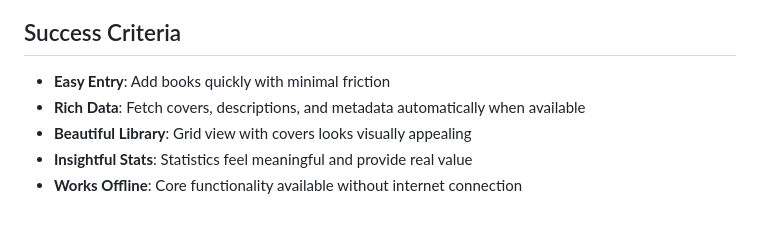
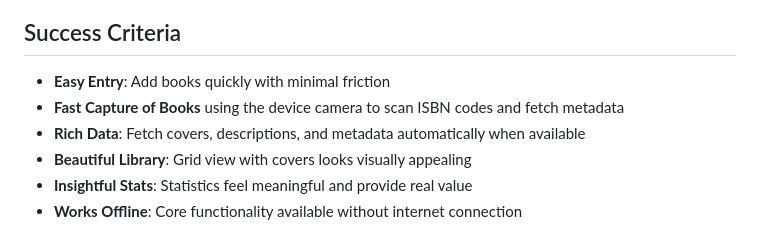
Before and after one commit to rwese/RalphLoop, a Markdown page: examples/book-collection/prompt.md, the part around the change. Rendered like a GitHub page.

Commit message:
fix: book-collection prompt

```diff
--- a/examples/book-collection/prompt.md
+++ b/examples/book-collection/prompt.md
@@ -54,6 +54,7 @@ Build a comprehensive book collection manager for book lovers who want to catalo
 ## Success Criteria
 
 - **Easy Entry**: Add books quickly with minimal friction
+- **Fast Capture of Books** using the device camera to scan ISBN codes and fetch metadata
 - **Rich Data**: Fetch covers, descriptions, and metadata automatically when available
 - **Beautiful Library**: Grid view with covers looks visually appealing
 - **Insightful Stats**: Statistics feel meaningful and provide real value
```
